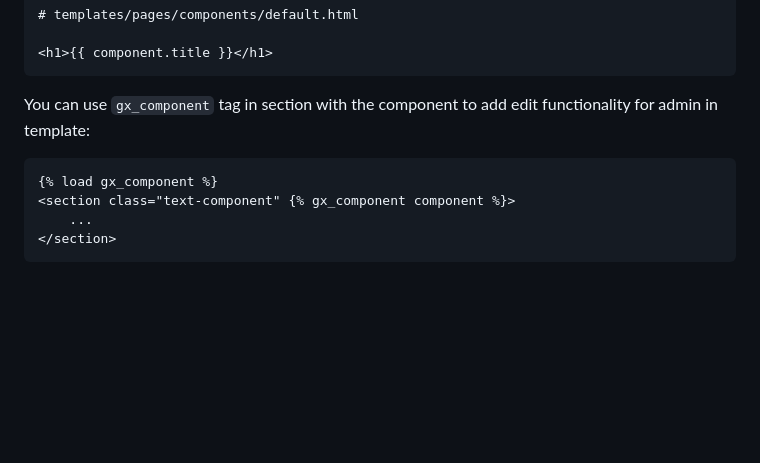
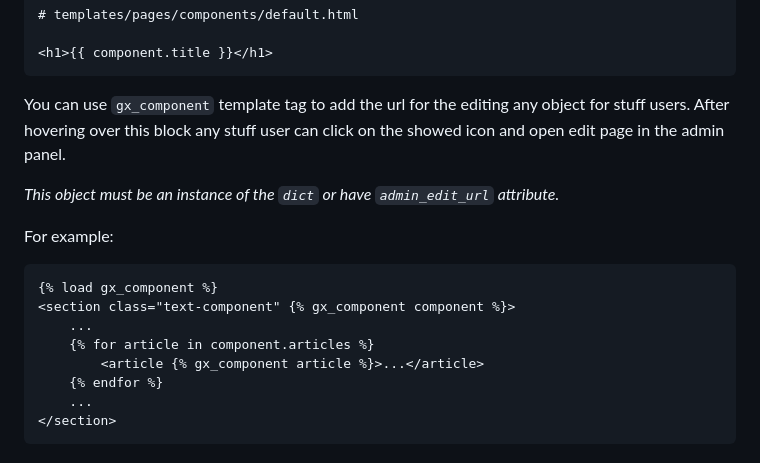
Before and after one commit to garpixcms/garpix_page, a Markdown page: README.md, the part around the change. GitHub-like rendering; blank space fills up the shorter version.

````diff
--- a/README.md
+++ b/README.md
@@ -646,10 +646,19 @@ In html you can use `component` object:
 <h1>{{ component.title }}</h1>
 ```
 
-You can use `gx_component` tag in section with the component to add edit functionality for admin in template:
+You can use `gx_component` template tag to add the url for the editing any object for stuff users.
+After hovering over this block any stuff user can click on the showed icon and open edit page in the admin panel.
+
+_This object must be an instance of the `dict` or have `admin_edit_url` attribute._
+
+For example:
 ```html
 {% load gx_component %}
 <section class="text-component" {% gx_component component %}>
+    ...
+    {% for article in component.articles %}
+        <article {% gx_component article %}>...</article>
+    {% endfor %}
     ...
 </section>
 ```
````
